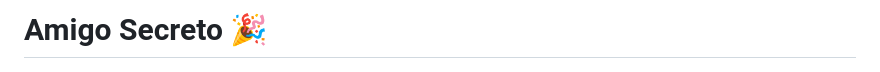
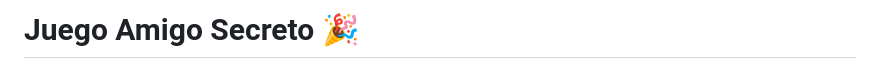
Before and after one commit to StefanieCortes/challenge-amigo-secreto, a Markdown page: README.md, the part around the change. Rendered like a GitHub page.

Commit message:
Actualiza el README.md

```diff
--- a/README.md
+++ b/README.md
@@ -1,4 +1,4 @@
-# Amigo Secreto 🎉
+# Juego Amigo Secreto 🎉
 
 ![Portada del Proyecto](assets/portada-amigo-secreto.png)
 
```
